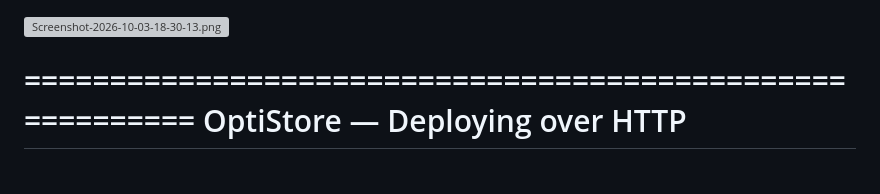
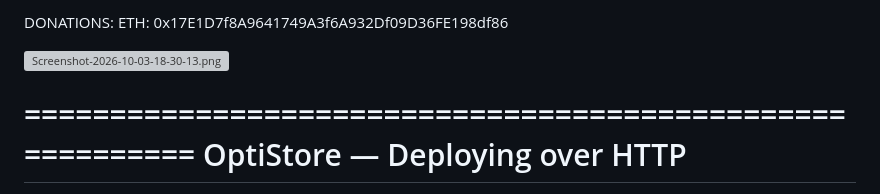
Before and after one commit to OptiTronOffical/OptiStore, a Markdown page: README.md, the part around the change. Drawn GitHub-style; grey boxes are pictures that could not be loaded.

```diff
--- a/README.md
+++ b/README.md
@@ -1,3 +1,6 @@
+DONATIONS: ETH: 0x17E1D7f8A9641749A3f6A932Df09D36FE198df86
+
+
 [![Screenshot-2026-10-03-18-30-13.png](https://i.postimg.cc/K87XFdCx/Screenshot-2026-10-03-18-30-13.png)](https://postimg.cc/v4m2tSQN)
 
 
```
